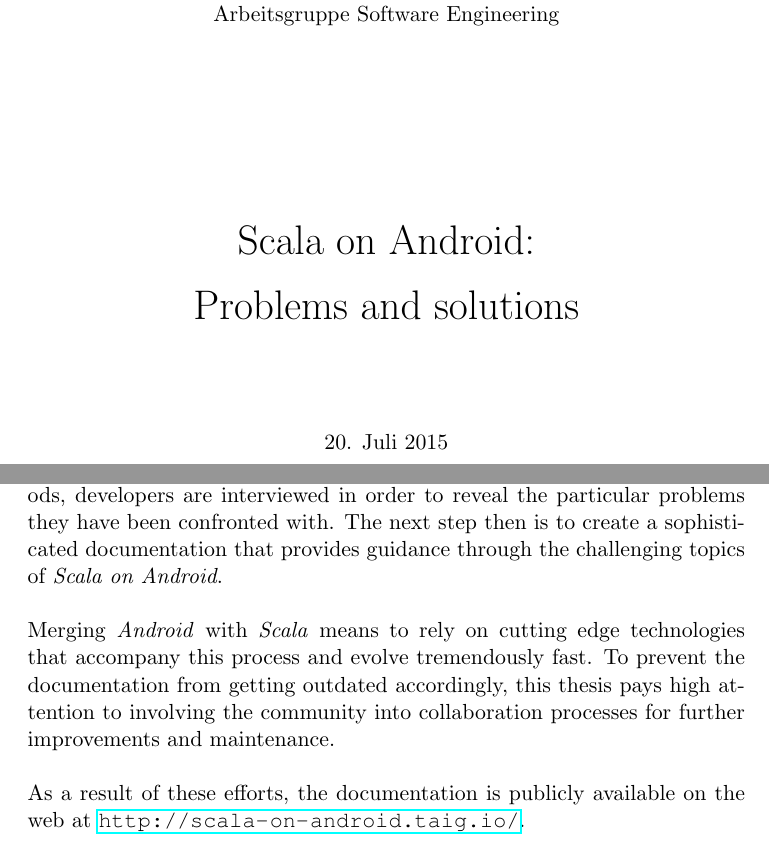
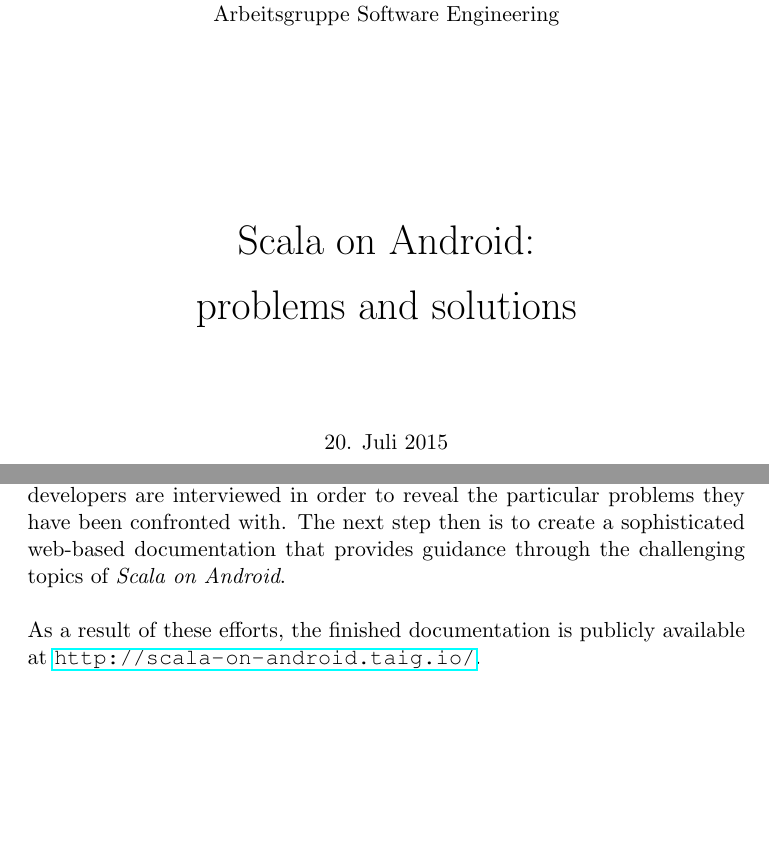
Before and after one commit to Taig/Thesis, a LaTeX document (src/main.tex, which reads src/section/abstract/main.tex, src/section/cover/main.tex): two parts of pages 1 and 2 of 46, joined at a grey line, cut so that both start at the same text, the shorter picture padded with empty space. Compiled offline with pdfLaTeX.

Commit message:
I'm scared

```diff
--- a/src/section/abstract/main.tex
+++ b/src/section/abstract/main.tex
@@ -2,8 +2,6 @@
 
 The aim of this bachelor's thesis is to promote and advance the \textit{Scala} programming language on the \textit{Android} platform as an alternative to \textit{Java}. Enjoying the benefits of \textit{Scala on Android} is often circumvented by the numerous obstacles that its integration into the \textit{Android} platform entails. Solving these issues is not impossible, but difficult---due to the lack of documentation.
 
-For this very reason, this thesis is dedicated to the creation of a comprehensive, web-based documentation which simplifies working with \textit{Scala on Android}. At first, it is necessary to identify the obstacles that developers are facing with the technology. By means of qualitative researching methods, developers are interviewed in order to reveal the particular problems they have been confronted with. The next step then is to create a sophisticated documentation that provides guidance through the challenging topics of \textit{Scala on Android}.
+For this very reason, this thesis is dedicated to the creation of a comprehensive, web-based documentation which simplifies working with \textit{Scala on Android}. At first, it is necessary to identify the obstacles that developers are facing with the technology. By means of qualitative researching methods, developers are interviewed in order to reveal the particular problems they have been confronted with. The next step then is to create a sophisticated web-based documentation that provides guidance through the challenging topics of \textit{Scala on Android}.
 
-Merging \textit{Android} with \textit{Scala} means to rely on cutting edge technologies that accompany this process and evolve tremendously fast. To prevent the documentation from getting outdated accordingly, this thesis pays high attention to involving the community into collaboration processes for further improvements and maintenance.
-
-As a result of these efforts, the documentation is publicly available on the web at \url{http://scala-on-android.taig.io/}.
+As a result of these efforts, the finished documentation is publicly available at \url{http://scala-on-android.taig.io/}.
--- a/src/section/cover/main.tex
+++ b/src/section/cover/main.tex
@@ -13,7 +13,7 @@
 	\begin{huge}
 
 		Scala on Android:\\
-		Problems and solutions
+		problems and solutions
 
 	\end{huge}
 	\end{spacing}
```
Also changed, not shown: 1 other file.
